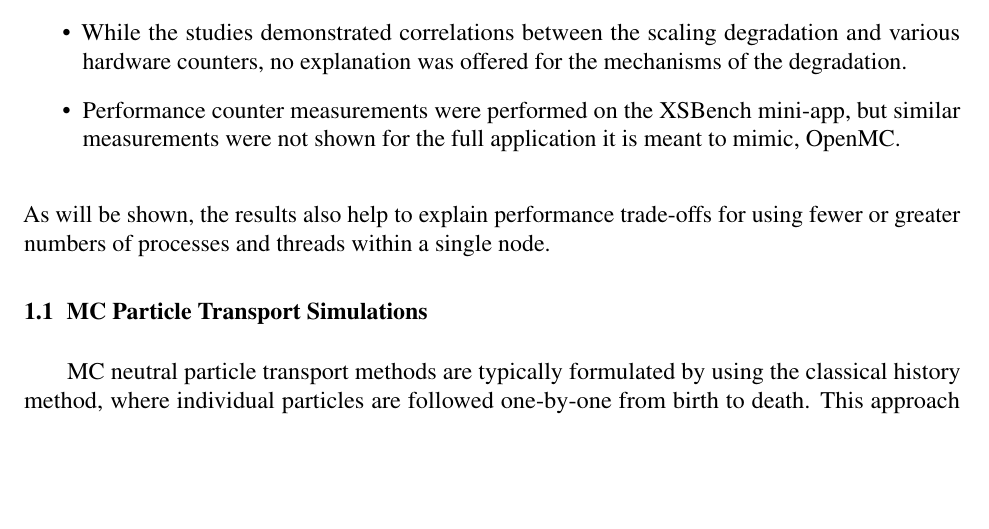
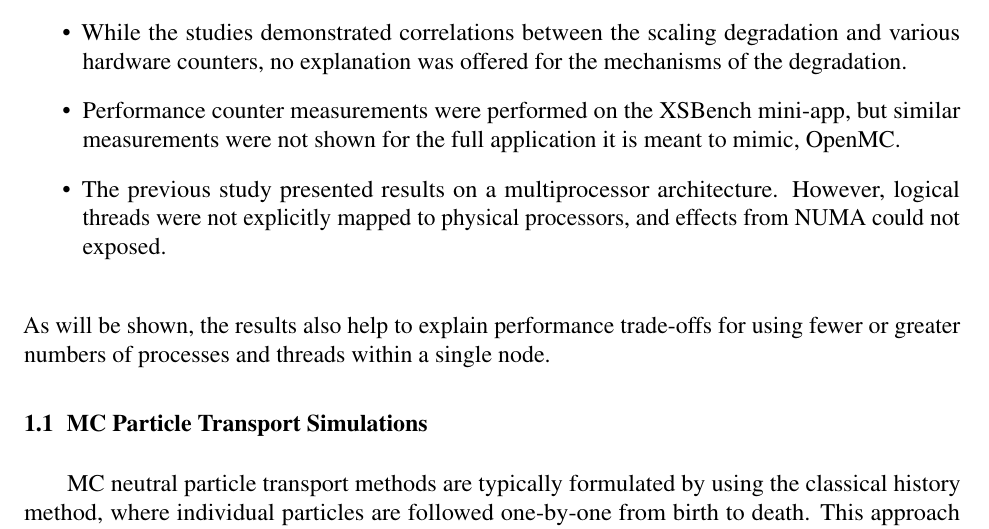
Before and after one commit to paulromano/mc-memory, a LaTeX document (mc-memory.tex): part of page 2 of 11, cut so that both start at the same text, the shorter picture padded with empty space. Compiled offline with pdfLaTeX.

Commit message:
Incorporate one comment from Ron.

```diff
--- a/mc-memory.tex
+++ b/mc-memory.tex
@@ -115,7 +115,9 @@ seek to address a number of shortcomings in these studies, namely:
 \item Performance counter measurements were performed on the XSBench mini-app,
   but similar measurements were not shown for the full application it is meant
   to mimic, OpenMC.
-  %RR \item The previous study presented results on a multiprocessor architecture.  However, logical threads were not explicitly mapped to physical processors, and effects from NUMA could not exposed.
+\item The previous study presented results on a multiprocessor architecture.
+  However, logical threads were not explicitly mapped to physical processors,
+  and effects from NUMA could not exposed.
 \end{itemize}
 As will be shown, the results also help to explain performance trade-offs for
 using fewer or greater numbers of processes and threads within a single node.
```
